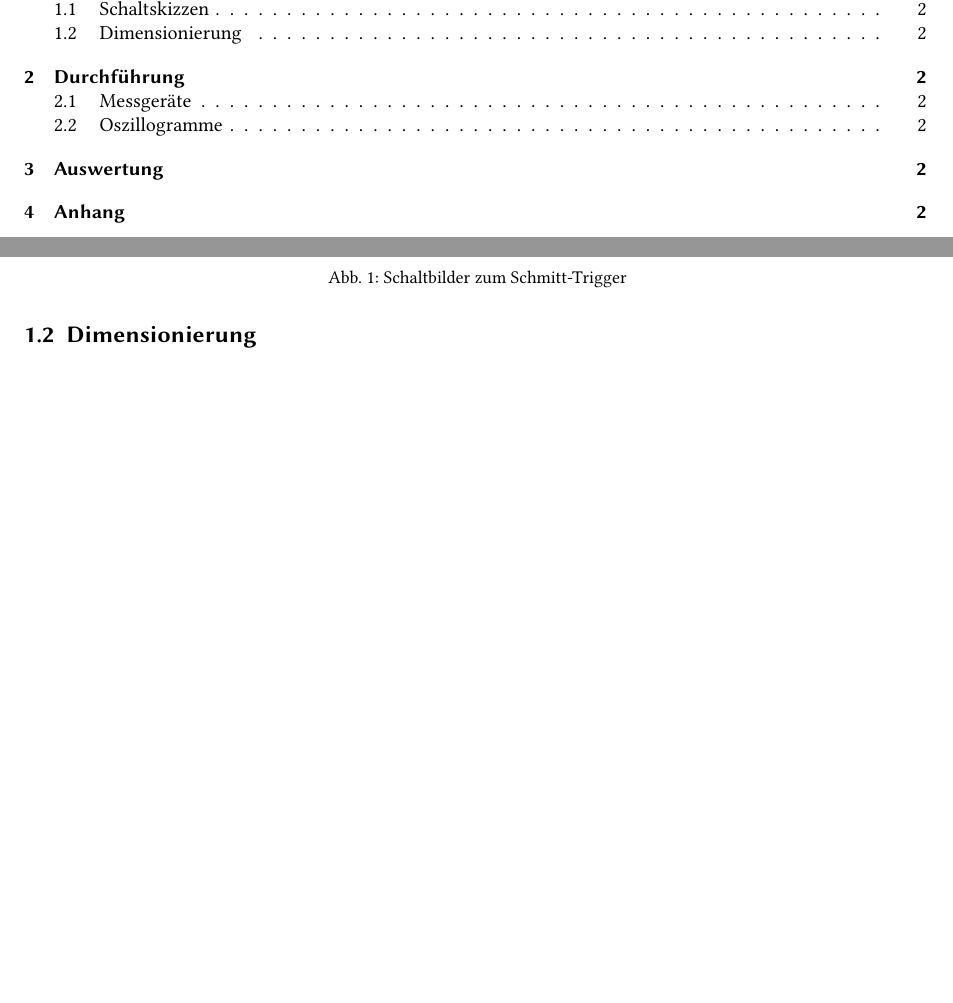
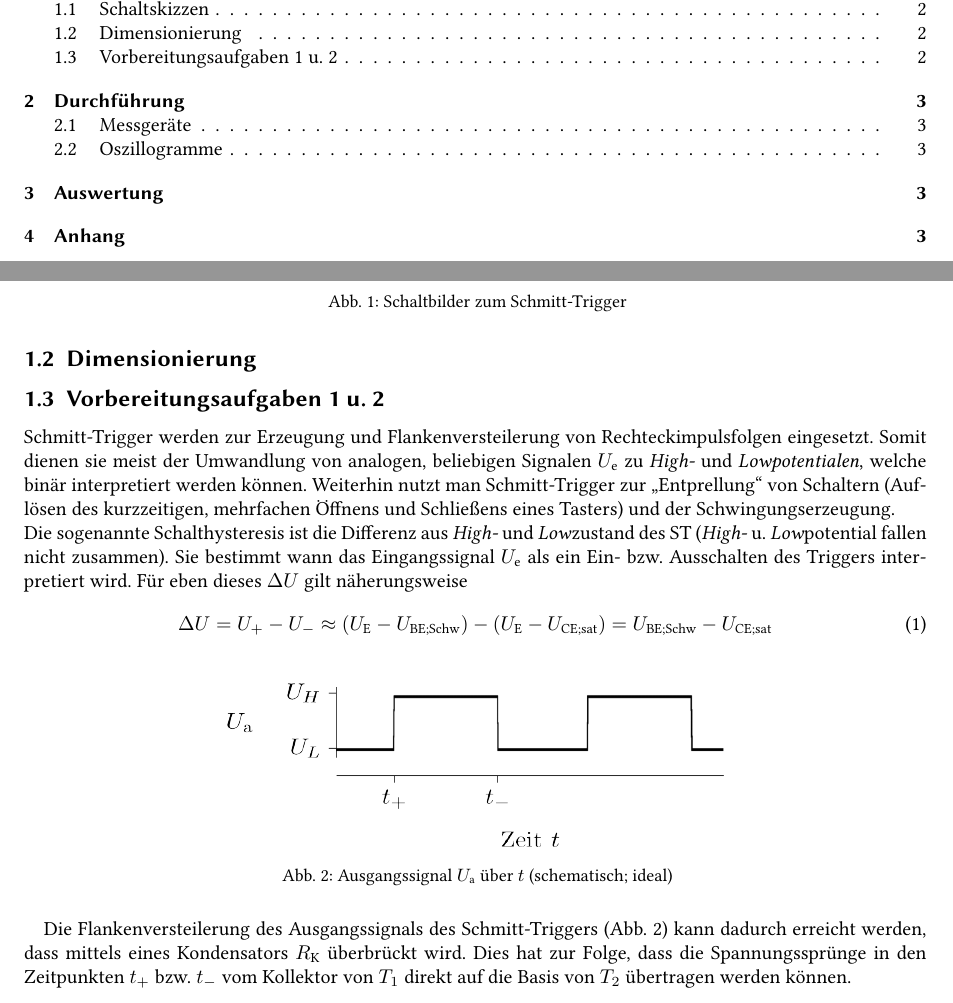
Before and after one commit to TpmKranz/elektronik-praktikum, a LaTeX document (Versuch2/versuch2.tex): two parts of pages 1 and 2 of 2 before the commit and two parts of pages 1 and 2 of 3 after it, joined at a grey line, cut so that both start at the same text, the shorter picture padded with empty space. Compiled offline with pdfLaTeX.

Commit message:
Versuch 2, Vorbereitungsaufgaben

```diff
--- a/Versuch2/versuch2.tex
+++ b/Versuch2/versuch2.tex
@@ -54,6 +54,19 @@
 \caption{Schaltbilder zum Schmitt-Trigger}
 \end{figure}
 \subsection{Dimensionierung}
+\subsection{Vorbereitungsaufgaben 1 u. 2}
+Schmitt-Trigger werden zur Erzeugung und Flankenversteilerung von Rechteckimpulsfolgen eingesetzt. Somit dienen sie meist der Umwandlung von analogen, beliebigen Signalen $U\ix{e}$ zu \textit{High-} und \textit{Lowpotentialen}, welche binär interpretiert werden können. Weiterhin nutzt man Schmitt-Trigger zur "`Entprellung"' von Schaltern (Auflösen des kurzzeitigen, mehrfachen Öffnens und Schließens eines Tasters) und der Schwingungserzeugung. \\
+Die sogenannte Schalthysteresis ist die Differenz aus \textit{High-} und \textit{Low}zustand des ST (\textit{High-} u. \textit{Low}potential fallen nicht zusammen). Sie bestimmt wann das Eingangssignal $U\ix{e}$ als ein Ein- bzw. Ausschalten des Triggers interpretiert wird. Für eben dieses $\Delta U$ gilt näherungsweise
+\begin{align}
+\Delta U=U_+-U_-\approx\left(U\ix{E}-U\ix{BE;Schw}\right)-\left(U\ix{E}-U\ix{CE;sat}\right)=U\ix{BE;Schw}-U\ix{CE;sat}
+\end{align}
+\begin{figure}[H]
+\centering
+\includegraphics[width=0.55\textwidth]{ausgangssignal.png}
+\caption{Ausgangssignal $U\ix{a}$ über $t$ (schematisch; ideal)}
+\label{img:signal}
+\end{figure}
+Die Flankenversteilerung des Ausgangssignals des Schmitt-Triggers (\ref{img:signal}) kann dadurch erreicht werden, dass mittels eines Kondensators $R\ix{K}$ überbrückt wird. Dies hat zur Folge, dass die Spannungssprünge in den Zeitpunkten $t_+$ bzw. $t_-$ vom Kollektor von $T_1$ direkt auf die Basis von $T_2$ übertragen werden können.
 \section{Durchführung}
 \subsection{Messgeräte}
 \subsection{Oszillogramme}
```
Also changed, not shown: Versuch2/ausgangssignal.png (added), 3 other files.
